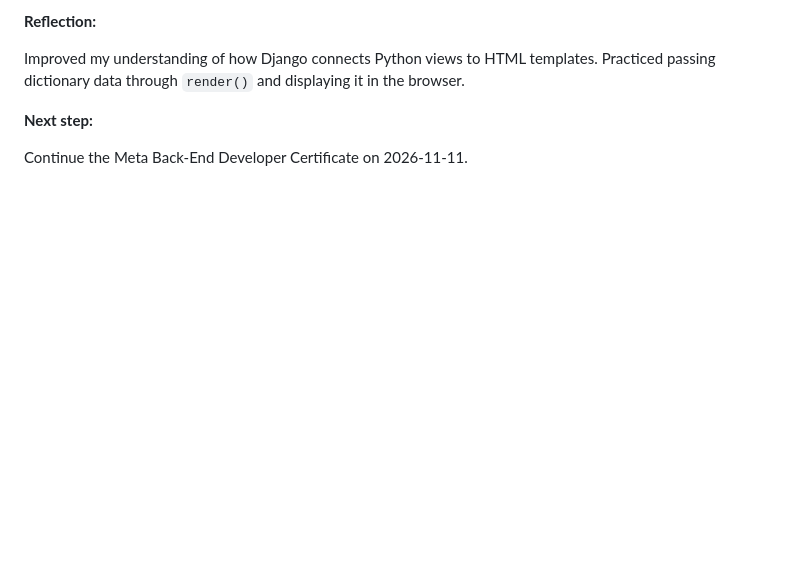
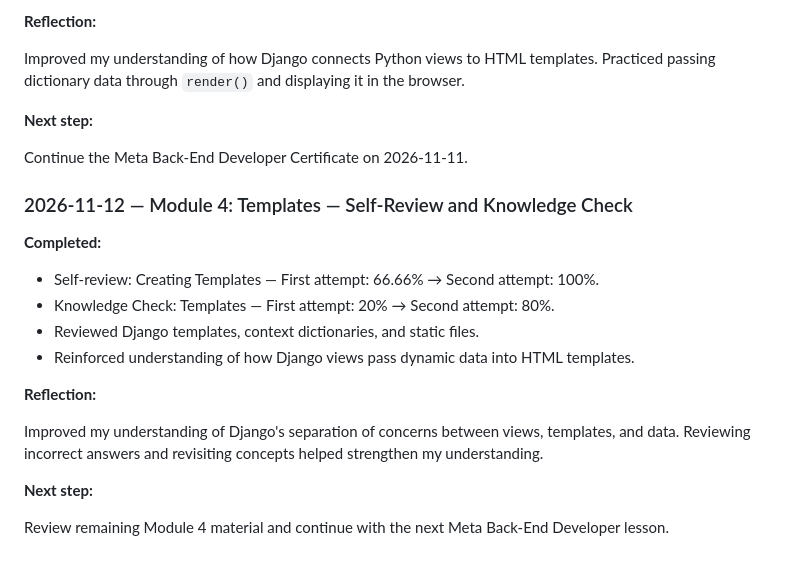
Before and after one commit to cmac41691/meta-backend-django, a Markdown page: progress.md, the part around the change. GitHub-like rendering; blank space fills up the shorter version.

Commit message:
docs: update Django templates assessment progress

```diff
--- a/progress.md
+++ b/progress.md
@@ -607,3 +607,19 @@ Improved my understanding of how Django connects Python views to HTML templates.
 **Next step:**
 
 Continue the Meta Back-End Developer Certificate on 2026-11-11.
+
+### 2026-11-12 — Module 4: Templates — Self-Review and Knowledge Check
+
+**Completed:**
+- Self-review: Creating Templates — First attempt: 66.66% → Second attempt: 100%.
+- Knowledge Check: Templates — First attempt: 20% → Second attempt: 80%.
+- Reviewed Django templates, context dictionaries, and static files.
+- Reinforced understanding of how Django views pass dynamic data into HTML templates.
+
+**Reflection:**
+
+Improved my understanding of Django's separation of concerns between views, templates, and data. Reviewing incorrect answers and revisiting concepts helped strengthen my understanding.
+
+**Next step:**
+
+Review remaining Module 4 material and continue with the next Meta Back-End Developer lesson.
```
